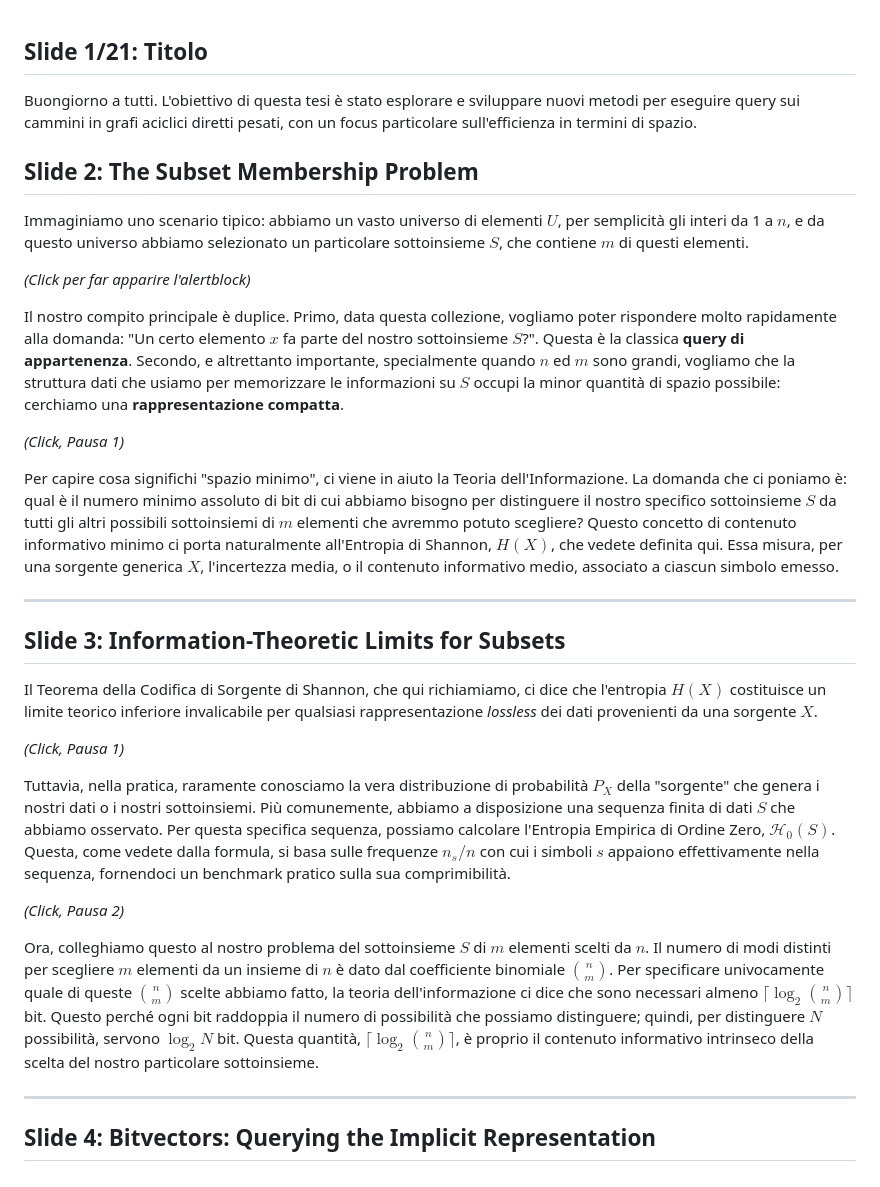
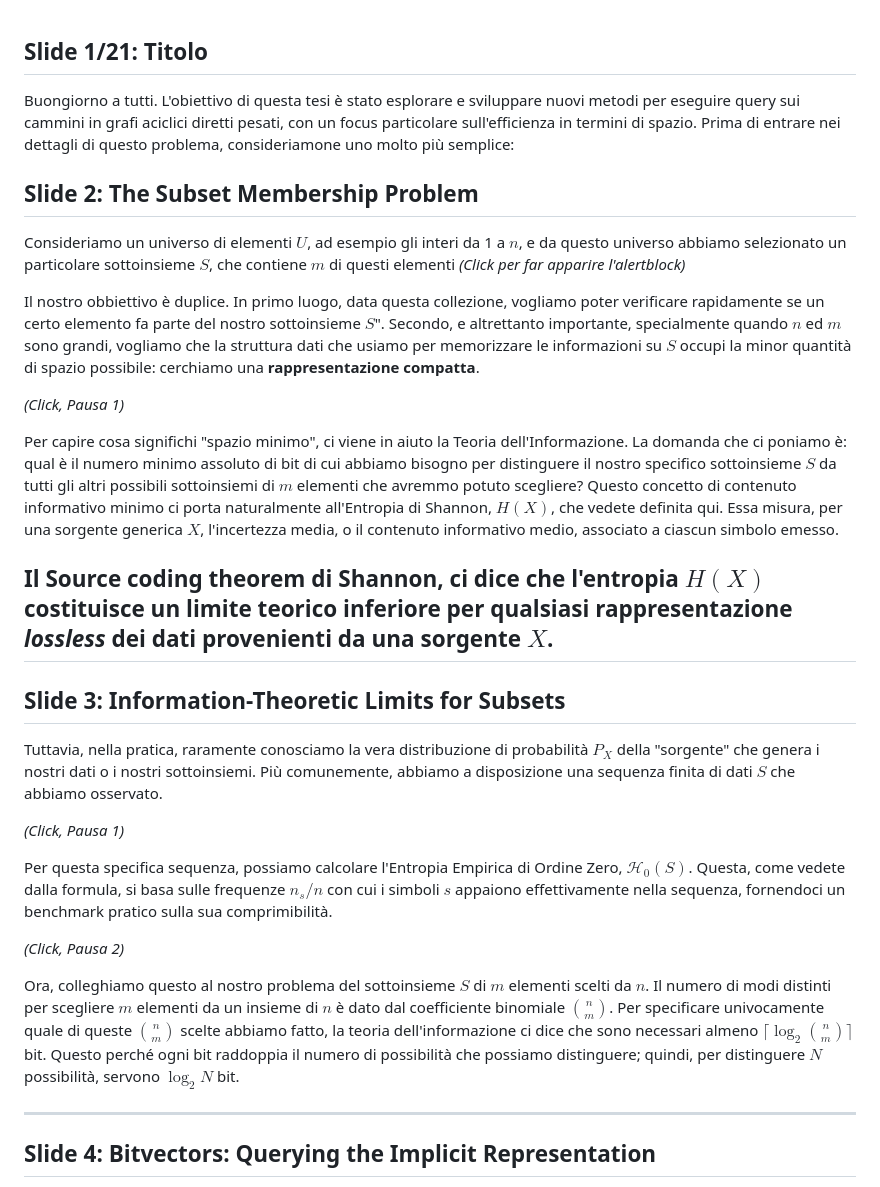
Before and after one commit to lukefleed/bachelor-thesis, a Markdown page: slides/discorso.md, the part around the change printed below. Drawn GitHub-style.

```diff
--- a/slides/discorso.md
+++ b/slides/discorso.md
@@ -1,32 +1,31 @@
 ## Slide 1/21: Titolo
 
-Buongiorno a tutti. L'obiettivo di questa tesi è stato esplorare e sviluppare nuovi metodi per eseguire query sui cammini in grafi aciclici diretti pesati, con un focus particolare sull'efficienza in termini di spazio.
+Buongiorno a tutti. L'obiettivo di questa tesi è stato esplorare e sviluppare nuovi metodi per eseguire query sui cammini in grafi aciclici diretti pesati, con un focus particolare sull'efficienza in termini di spazio. Prima di entrare nei dettagli di questo problema, consideriamone uno molto più semplice:
 
 ## Slide 2: The Subset Membership Problem
 
-Immaginiamo uno scenario tipico: abbiamo un vasto universo di elementi $U$, per semplicità gli interi da 1 a $n$, e da questo universo abbiamo selezionato un particolare sottoinsieme $S$, che contiene $m$ di questi elementi.
-
+Consideriamo un universo di elementi $U$, ad esempio gli interi da 1 a $n$, e da questo universo abbiamo selezionato un particolare sottoinsieme $S$, che contiene $m$ di questi elementi
 _(Click per far apparire l'alertblock)_
 
-Il nostro compito principale è duplice. Primo, data questa collezione, vogliamo poter rispondere molto rapidamente alla domanda: "Un certo elemento $x$ fa parte del nostro sottoinsieme $S$?". Questa è la classica **query di appartenenza**. Secondo, e altrettanto importante, specialmente quando $n$ ed $m$ sono grandi, vogliamo che la struttura dati che usiamo per memorizzare le informazioni su $S$ occupi la minor quantità di spazio possibile: cerchiamo una **rappresentazione compatta**.
+Il nostro obbiettivo è duplice. In primo luogo, data questa collezione, vogliamo poter verificare rapidamente se un certo elemento fa parte del nostro sottoinsieme $S$". Secondo, e altrettanto importante, specialmente quando $n$ ed $m$ sono grandi, vogliamo che la struttura dati che usiamo per memorizzare le informazioni su $S$ occupi la minor quantità di spazio possibile: cerchiamo una **rappresentazione compatta**.
 
 _(Click, Pausa 1)_
 
 Per capire cosa significhi "spazio minimo", ci viene in aiuto la Teoria dell'Informazione. La domanda che ci poniamo è: qual è il numero minimo assoluto di bit di cui abbiamo bisogno per distinguere il nostro specifico sottoinsieme $S$ da tutti gli altri possibili sottoinsiemi di $m$ elementi che avremmo potuto scegliere? Questo concetto di contenuto informativo minimo ci porta naturalmente all'Entropia di Shannon, $H(X)$, che vedete definita qui. Essa misura, per una sorgente generica $X$, l'incertezza media, o il contenuto informativo medio, associato a ciascun simbolo emesso.
 
----
+## Il Source coding theorem di Shannon, ci dice che l'entropia $H(X)$ costituisce un limite teorico inferiore per qualsiasi rappresentazione _lossless_ dei dati provenienti da una sorgente $X$.
 
 ## Slide 3: Information-Theoretic Limits for Subsets
 
-Il Teorema della Codifica di Sorgente di Shannon, che qui richiamiamo, ci dice che l'entropia $H(X)$ costituisce un limite teorico inferiore invalicabile per qualsiasi rappresentazione _lossless_ dei dati provenienti da una sorgente $X$.
+Tuttavia, nella pratica, raramente conosciamo la vera distribuzione di probabilità $P_X$ della "sorgente" che genera i nostri dati o i nostri sottoinsiemi. Più comunemente, abbiamo a disposizione una sequenza finita di dati $S$ che abbiamo osservato.
 
 _(Click, Pausa 1)_
 
-Tuttavia, nella pratica, raramente conosciamo la vera distribuzione di probabilità $P_X$ della "sorgente" che genera i nostri dati o i nostri sottoinsiemi. Più comunemente, abbiamo a disposizione una sequenza finita di dati $S$ che abbiamo osservato. Per questa specifica sequenza, possiamo calcolare l'Entropia Empirica di Ordine Zero, $\mathcal{H}_0(S)$. Questa, come vedete dalla formula, si basa sulle frequenze $n_s/n$ con cui i simboli $s$ appaiono effettivamente nella sequenza, fornendoci un benchmark pratico sulla sua comprimibilità.
+Per questa specifica sequenza, possiamo calcolare l'Entropia Empirica di Ordine Zero, $\mathcal{H}_0(S)$. Questa, come vedete dalla formula, si basa sulle frequenze $n_s/n$ con cui i simboli $s$ appaiono effettivamente nella sequenza, fornendoci un benchmark pratico sulla sua comprimibilità.
 
 _(Click, Pausa 2)_
 
-Ora, colleghiamo questo al nostro problema del sottoinsieme $S$ di $m$ elementi scelti da $n$. Il numero di modi distinti per scegliere $m$ elementi da un insieme di $n$ è dato dal coefficiente binomiale $\binom{n}{m}$. Per specificare univocamente quale di queste $\binom{n}{m}$ scelte abbiamo fatto, la teoria dell'informazione ci dice che sono necessari almeno $\lceil \log_2 \binom{n}{m} \rceil$ bit. Questo perché ogni bit raddoppia il numero di possibilità che possiamo distinguere; quindi, per distinguere $N$ possibilità, servono $\log_2 N$ bit. Questa quantità, $\lceil \log_2 \binom{n}{m} \rceil$, è proprio il contenuto informativo intrinseco della scelta del nostro particolare sottoinsieme.
+Ora, colleghiamo questo al nostro problema del sottoinsieme $S$ di $m$ elementi scelti da $n$. Il numero di modi distinti per scegliere $m$ elementi da un insieme di $n$ è dato dal coefficiente binomiale $\binom{n}{m}$. Per specificare univocamente quale di queste $\binom{n}{m}$ scelte abbiamo fatto, la teoria dell'informazione ci dice che sono necessari almeno $\lceil \log_2 \binom{n}{m} \rceil$ bit. Questo perché ogni bit raddoppia il numero di possibilità che possiamo distinguere; quindi, per distinguere $N$ possibilità, servono $\log_2 N$ bit.
 
 ---
 
```
Also changed, not shown: other parts of slides/discorso.md (+8 -10 lines).
